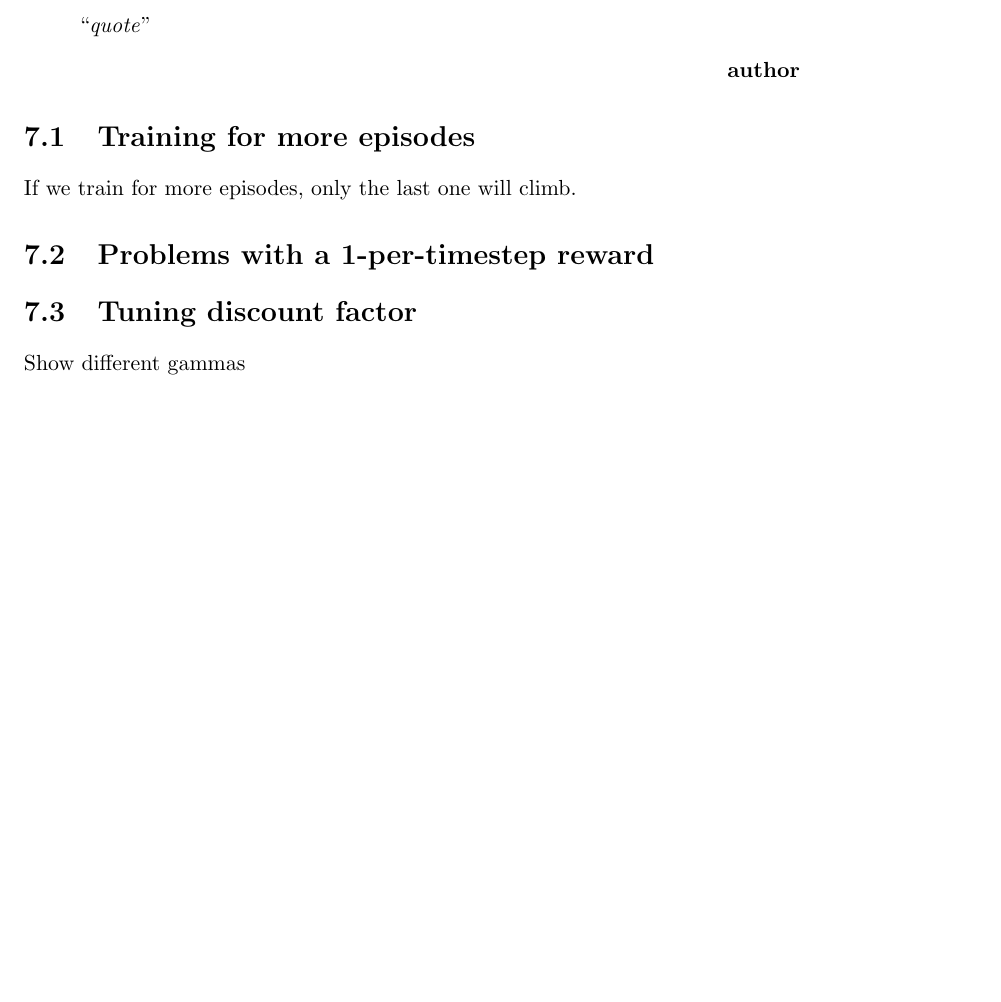
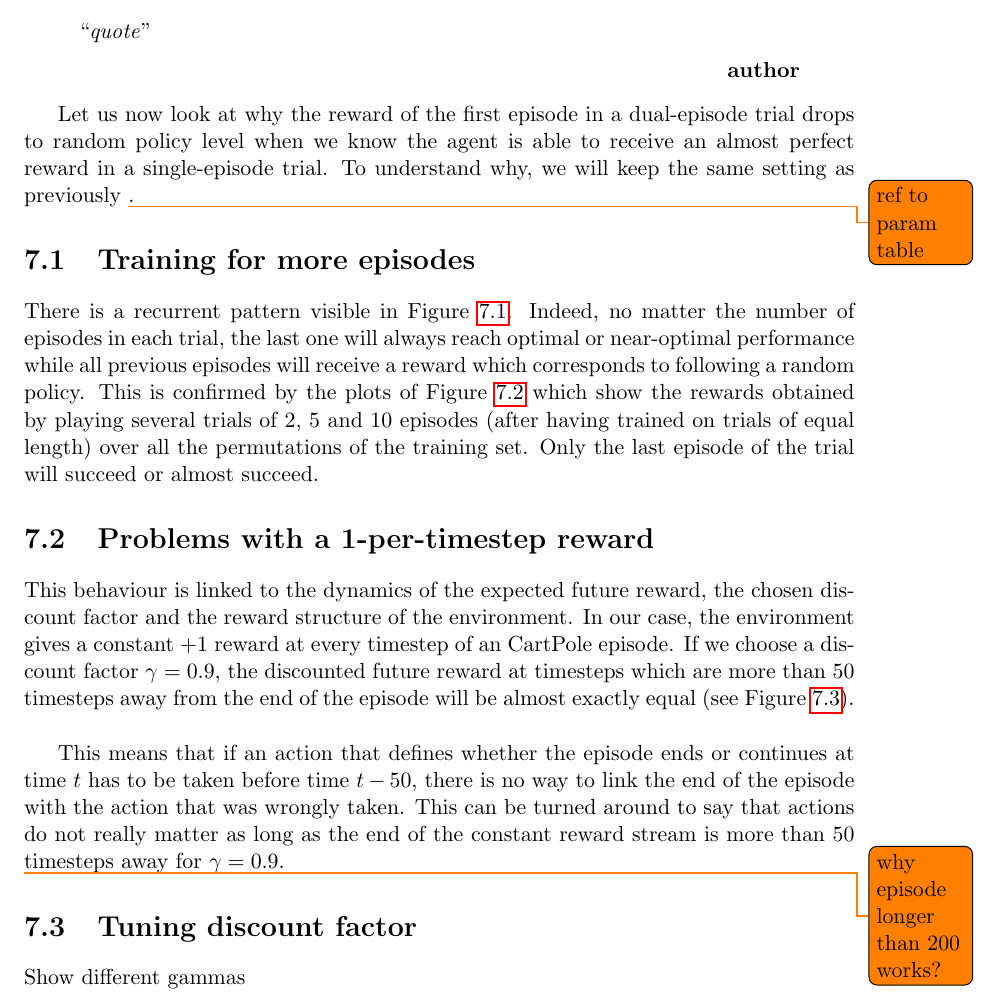
Before and after one commit to fhennecker/meta-reinforcement-learning, a LaTeX thesis (latex/main.tex, which reads latex/chapters/reward_structure.tex): part of page 31 of 39, cut so that both start at the same text, the shorter picture padded with empty space. Compiled offline with pdfLaTeX.

Commit message:
[add] start of explanation in reward structure

```diff
--- a/latex/chapters/reward_structure.tex
+++ b/latex/chapters/reward_structure.tex
@@ -5,9 +5,21 @@
 \begin{flushright}\textbf{author}\end{flushright}
 \end{quotation}
 
+Let us now look at why the reward of the first episode in a dual-episode
+trial drops to random policy level when we know the agent is able to receive
+an almost perfect reward in a single-episode trial. To understand why, we will
+keep the same setting as previously \todo{ref to param table}.
 
 \section{Training for more episodes}
-If we train for more episodes, only the last one will climb.
+There is a recurrent pattern visible in Figure~\ref{fig:20permsLR_training}.
+Indeed, no matter the number of episodes in each trial, the last one will
+always reach optimal or near-optimal performance while all previous episodes
+will receive a reward which corresponds to following a random policy.
+This is confirmed by the plots of Figure~\ref{fig:20permsLR_rewards} which
+show the rewards obtained by playing several trials of 2, 5 and 10 episodes
+(after having trained on trials of equal length) over all the permutations of
+the training set. Only the last episode of the trial will succeed or almost
+succeed.
 
 \begin{figure}
 	\centering
@@ -42,6 +54,22 @@ If we train for more episodes, only the last one will climb.
 \end{figure}
 
 \section{Problems with a 1-per-timestep reward}
+This behaviour is linked to the dynamics of the expected future reward,
+the chosen discount factor and the reward structure of the environment.
+In our case, the environment gives a constant +1 reward at every timestep of
+an CartPole episode. If we choose a discount factor $\gamma=0.9$, the
+discounted future reward at timesteps which are more than 50 timesteps away
+from the end of the episode will be almost exactly equal (see
+Figure~\ref{fig:gamma_impact}).\\
+
+This means that if an action that defines whether the episode ends or continues
+at time $t$ has to be taken before time $t-50$, there is no way to link the
+end of the episode with the action that was wrongly taken. This can be turned
+around to say that actions do not really matter as long as the end of the
+constant reward stream is more than 50 timesteps away for $\gamma=0.9$.
+
+\todo{why episode longer than 200 works?}
+
 
 \section{Tuning discount factor}
 Show different gammas
```
